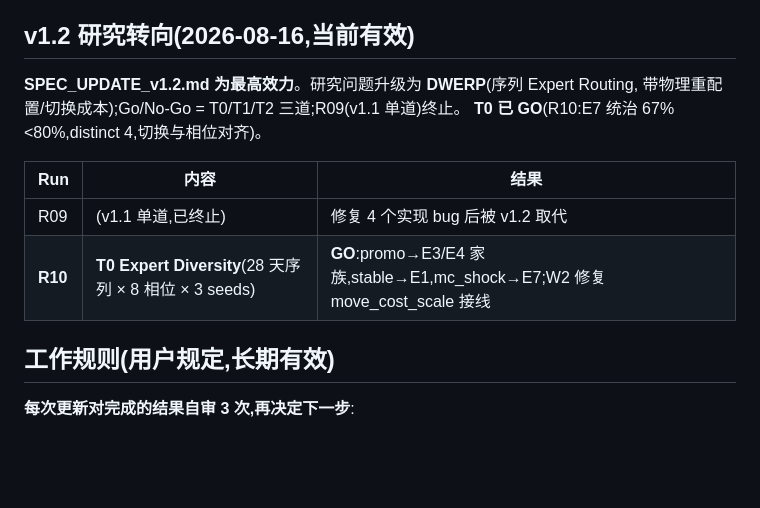
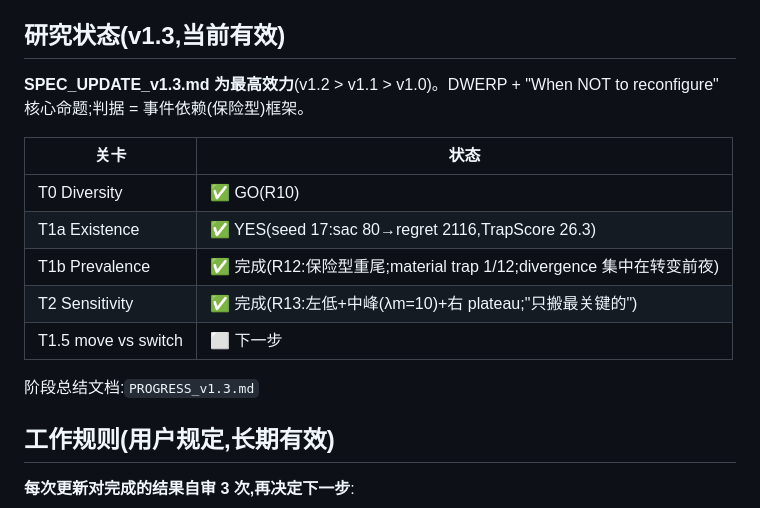
Before and after one commit to topprismdata/agentic-warehouse-engine, a Markdown page: README.md, the part around the change. GitHub-like rendering; blank space fills up the shorter version.

```diff
--- a/README.md
+++ b/README.md
@@ -42,16 +42,20 @@
 5. **度量选择两次被 gate 纠正**:makespan 不敏感 → Σ completion 被 release 主导 → Σ flow time
 6. **未被消费的代码也会腐蚀 schema**(forecast zip bug)
 
-## v1.2 研究转向(2026-08-16,当前有效)
+## 研究状态(v1.3,当前有效)
 
-**SPEC_UPDATE_v1.2.md 为最高效力**。研究问题升级为 **DWERP**(序列 Expert Routing,
-带物理重配置/切换成本);Go/No-Go = T0/T1/T2 三道;R09(v1.1 单道)终止。
-**T0 已 GO**(R10:E7 统治 67%<80%,distinct 4,切换与相位对齐)。
+**SPEC_UPDATE_v1.3.md 为最高效力**(v1.2 > v1.1 > v1.0)。DWERP + "When NOT to
+reconfigure" 核心命题;判据 = 事件依赖(保险型)框架。
 
-| Run | 内容 | 结果 |
-|-----|------|------|
-| R09 | (v1.1 单道,已终止) | 修复 4 个实现 bug 后被 v1.2 取代 |
-| **R10** | **T0 Expert Diversity**(28 天序列 × 8 相位 × 3 seeds) | **GO**:promo→E3/E4 家族,stable→E1,mc_shock→E7;W2 修复 move_cost_scale 接线 |
+| 关卡 | 状态 |
+|------|------|
+| T0 Diversity | ✅ GO(R10) |
+| T1a Existence | ✅ YES(seed 17:sac 80→regret 2116,TrapScore 26.3) |
+| T1b Prevalence | ✅ 完成(R12:保险型重尾;material trap 1/12;divergence 集中在转变前夜) |
+| T2 Sensitivity | ✅ 完成(R13:左低+中峰(λm=10)+右 plateau;"只搬最关键的") |
+| T1.5 move vs switch | ⬜ 下一步 |
+
+阶段总结文档:`PROGRESS_v1.3.md`
 
 ## 工作规则(用户规定,长期有效)
 
```
Also changed, not shown: PROGRESS_v1.2.md (deleted, +0 -121 lines), PROGRESS_v1.3.md (added, +151 -0 lines).
